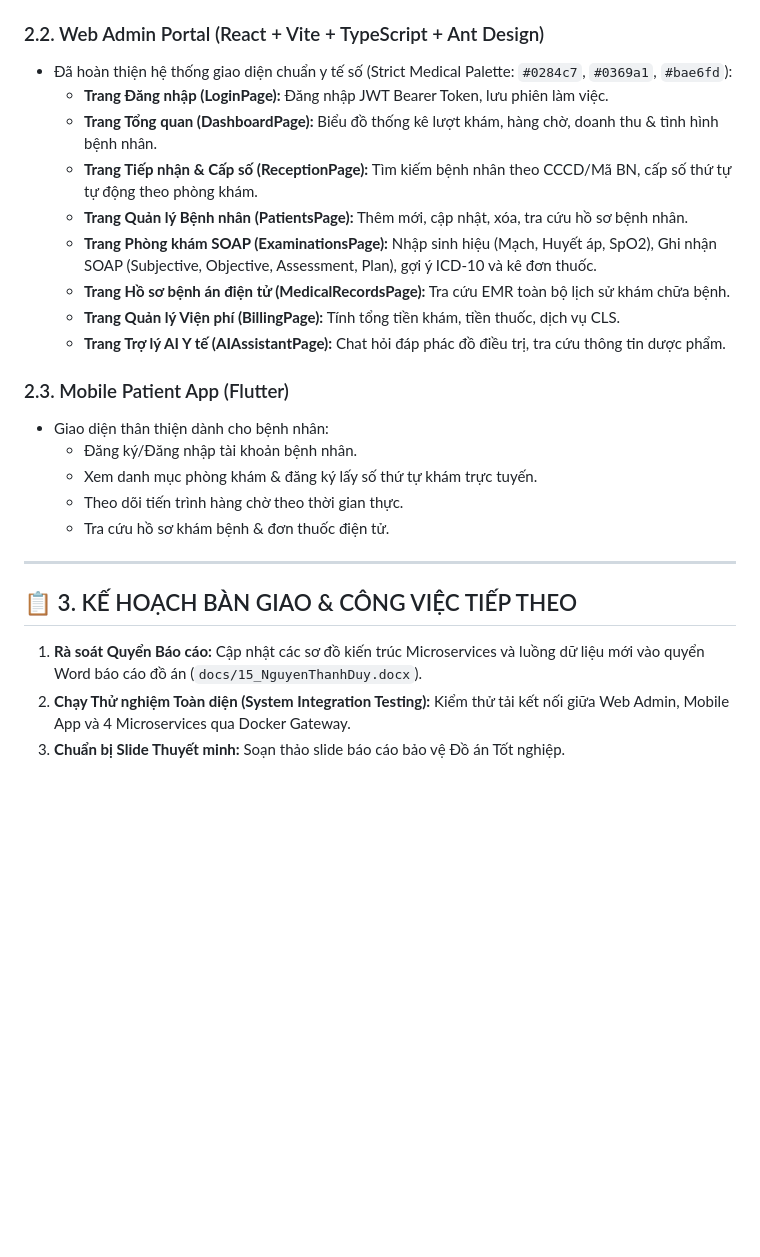
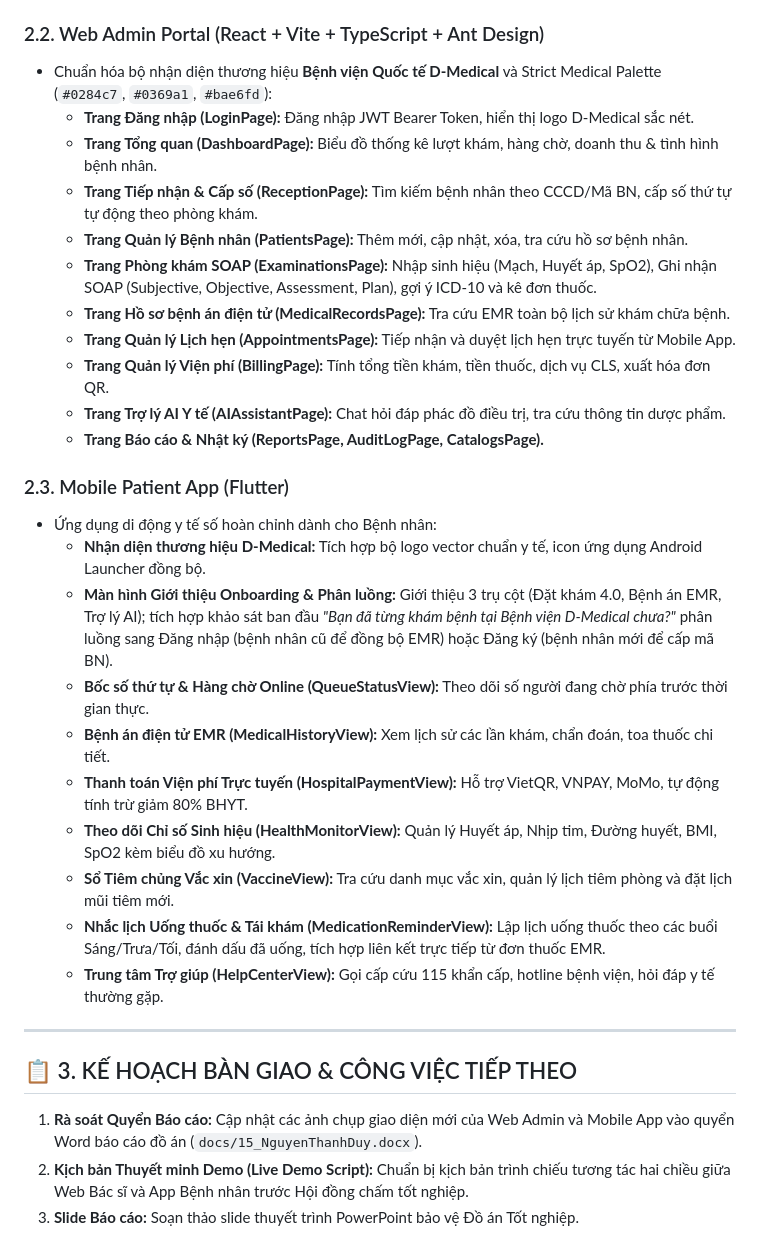
Before and after one commit to dieydev/hospital_ai, a Markdown page: docs/PROGRESS_REPORT.md, the part around one of its changes. GitHub-like rendering; blank space fills up the shorter version.

Commit message:
docs: update progress report to 95% completion

```diff
--- a/docs/PROGRESS_REPORT.md
+++ b/docs/PROGRESS_REPORT.md
@@ -35,27 +35,34 @@
   7. **`hospitalai-web-admin`**: Web Application đóng gói qua Nginx Web Server (Port `3000`).
 
 ### 2.2. Web Admin Portal (React + Vite + TypeScript + Ant Design)
-- Đã hoàn thiện hệ thống giao diện chuẩn y tế số (Strict Medical Palette: `#0284c7`, `#0369a1`, `#bae6fd`):
-  - **Trang Đăng nhập (LoginPage):** Đăng nhập JWT Bearer Token, lưu phiên làm việc.
+- Chuẩn hóa bộ nhận diện thương hiệu **Bệnh viện Quốc tế D-Medical** và Strict Medical Palette (`#0284c7`, `#0369a1`, `#bae6fd`):
+  - **Trang Đăng nhập (LoginPage):** Đăng nhập JWT Bearer Token, hiển thị logo D-Medical sắc nét.
   - **Trang Tổng quan (DashboardPage):** Biểu đồ thống kê lượt khám, hàng chờ, doanh thu & tình hình bệnh nhân.
   - **Trang Tiếp nhận & Cấp số (ReceptionPage):** Tìm kiếm bệnh nhân theo CCCD/Mã BN, cấp số thứ tự tự động theo phòng khám.
   - **Trang Quản lý Bệnh nhân (PatientsPage):** Thêm mới, cập nhật, xóa, tra cứu hồ sơ bệnh nhân.
   - **Trang Phòng khám SOAP (ExaminationsPage):** Nhập sinh hiệu (Mạch, Huyết áp, SpO2), Ghi nhận SOAP (Subjective, Objective, Assessment, Plan), gợi ý ICD-10 và kê đơn thuốc.
   - **Trang Hồ sơ bệnh án điện tử (MedicalRecordsPage):** Tra cứu EMR toàn bộ lịch sử khám chữa bệnh.
-  - **Trang Quản lý Viện phí (BillingPage):** Tính tổng tiền khám, tiền thuốc, dịch vụ CLS.
+  - **Trang Quản lý Lịch hẹn (AppointmentsPage):** Tiếp nhận và duyệt lịch hẹn trực tuyến từ Mobile App.
+  - **Trang Quản lý Viện phí (BillingPage):** Tính tổng tiền khám, tiền thuốc, dịch vụ CLS, xuất hóa đơn QR.
   - **Trang Trợ lý AI Y tế (AIAssistantPage):** Chat hỏi đáp phác đồ điều trị, tra cứu thông tin dược phẩm.
+  - **Trang Báo cáo & Nhật ký (ReportsPage, AuditLogPage, CatalogsPage).**
 
 ### 2.3. Mobile Patient App (Flutter)
-- Giao diện thân thiện dành cho bệnh nhân:
-  - Đăng ký/Đăng nhập tài khoản bệnh nhân.
-  - Xem danh mục phòng khám & đăng ký lấy số thứ tự khám trực tuyến.
-  - Theo dõi tiến trình hàng chờ theo thời gian thực.
-  - Tra cứu hồ sơ khám bệnh & đơn thuốc điện tử.
+- Ứng dụng di động y tế số hoàn chỉnh dành cho Bệnh nhân:
+  - **Nhận diện thương hiệu D-Medical:** Tích hợp bộ logo vector chuẩn y tế, icon ứng dụng Android Launcher đồng bộ.
+  - **Màn hình Giới thiệu Onboarding & Phân luồng:** Giới thiệu 3 trụ cột (Đặt khám 4.0, Bệnh án EMR, Trợ lý AI); tích hợp khảo sát ban đầu *"Bạn đã từng khám bệnh tại Bệnh viện D-Medical chưa?"* phân luồng sang Đăng nhập (bệnh nhân cũ để đồng bộ EMR) hoặc Đăng ký (bệnh nhân mới để cấp mã BN).
+  - **Bốc số thứ tự & Hàng chờ Online (QueueStatusView):** Theo dõi số người đang chờ phía trước thời gian thực.
+  - **Bệnh án điện tử EMR (MedicalHistoryView):** Xem lịch sử các lần khám, chẩn đoán, toa thuốc chi tiết.
+  - **Thanh toán Viện phí Trực tuyến (HospitalPaymentView):** Hỗ trợ VietQR, VNPAY, MoMo, tự động tính trừ giảm 80% BHYT.
+  - **Theo dõi Chỉ số Sinh hiệu (HealthMonitorView):** Quản lý Huyết áp, Nhịp tim, Đường huyết, BMI, SpO2 kèm biểu đồ xu hướng.
+  - **Sổ Tiêm chủng Vắc xin (VaccineView):** Tra cứu danh mục vắc xin, quản lý lịch tiêm phòng và đặt lịch mũi tiêm mới.
+  - **Nhắc lịch Uống thuốc & Tái khám (MedicationReminderView):** Lập lịch uống thuốc theo các buổi Sáng/Trưa/Tối, đánh dấu đã uống, tích hợp liên kết trực tiếp từ đơn thuốc EMR.
+  - **Trung tâm Trợ giúp (HelpCenterView):** Gọi cấp cứu 115 khẩn cấp, hotline bệnh viện, hỏi đáp y tế thường gặp.
 
 ---
 
 ## 📋 3. KẾ HOẠCH BÀN GIAO & CÔNG VIỆC TIẾP THEO
 
-1. **Rà soát Quyển Báo cáo:** Cập nhật các sơ đồ kiến trúc Microservices và luồng dữ liệu mới vào quyển Word báo cáo đồ án (`docs/15_NguyenThanhDuy.docx`).
-2. **Chạy Thử nghiệm Toàn diện (System Integration Testing):** Kiểm thử tải kết nối giữa Web Admin, Mobile App và 4 Microservices qua Docker Gateway.
-3. **Chuẩn bị Slide Thuyết minh:** Soạn thảo slide báo cáo bảo vệ Đồ án Tốt nghiệp.
+1. **Rà soát Quyển Báo cáo:** Cập nhật các ảnh chụp giao diện mới của Web Admin và Mobile App vào quyển Word báo cáo đồ án (`docs/15_NguyenThanhDuy.docx`).
+2. **Kịch bản Thuyết minh Demo (Live Demo Script):** Chuẩn bị kịch bản trình chiếu tương tác hai chiều giữa Web Bác sĩ và App Bệnh nhân trước Hội đồng chấm tốt nghiệp.
+3. **Slide Báo cáo:** Soạn thảo slide thuyết trình PowerPoint bảo vệ Đồ án Tốt nghiệp.
```
Also changed, not shown: other parts of docs/PROGRESS_REPORT.md (+12 -12 lines).
